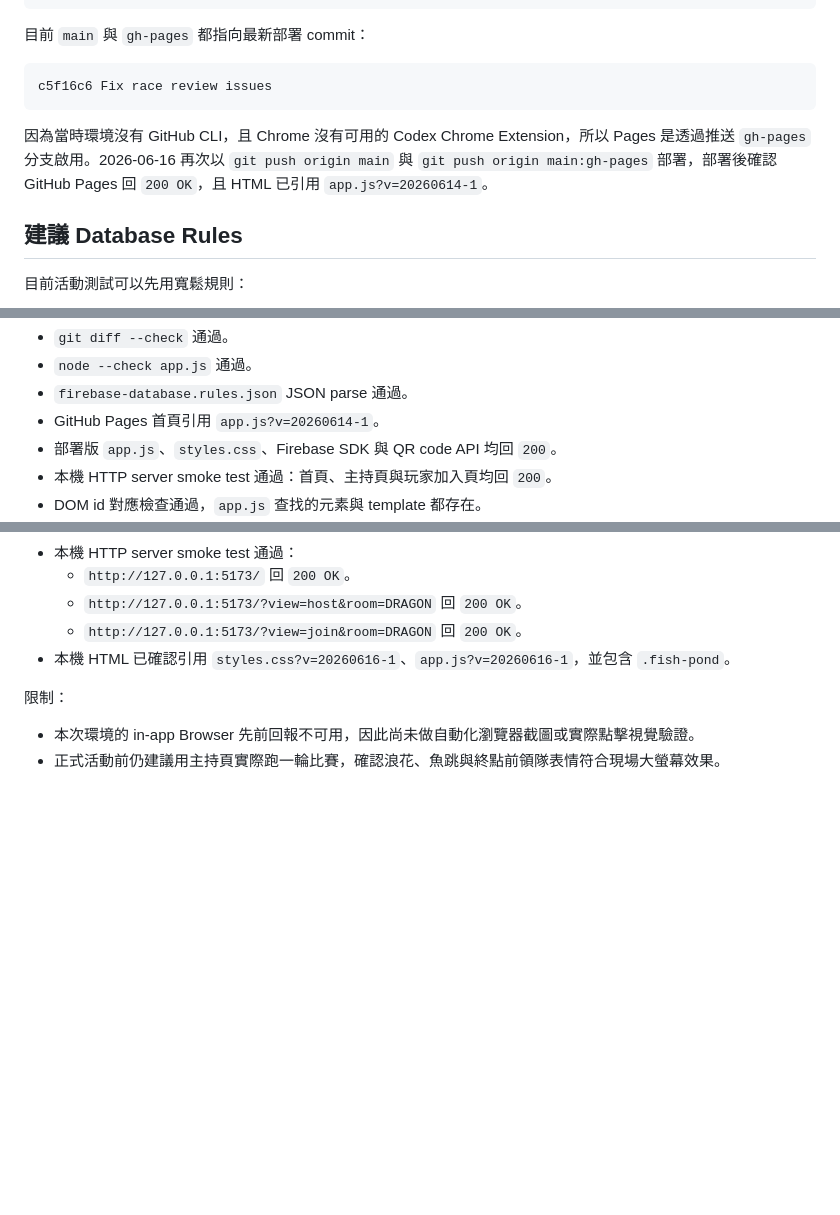
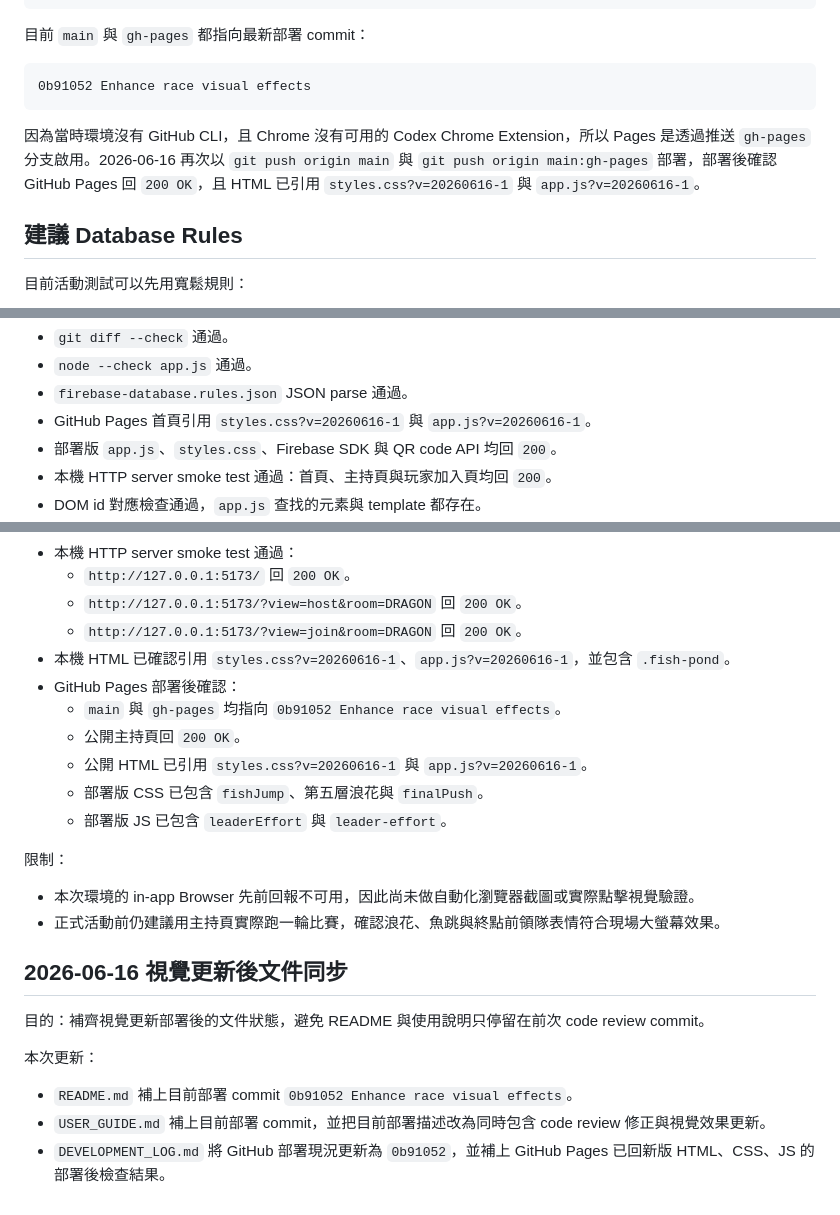
Before and after one commit to jesuswaytaipeisrv/dragon-boat-race, a Markdown page: DEVELOPMENT_LOG.md, 3 parts joined by grey strips. Drawn GitHub-style; blank space fills up the shorter version.

````diff
--- a/DEVELOPMENT_LOG.md
+++ b/DEVELOPMENT_LOG.md
@@ -165,10 +165,10 @@ https://jesuswaytaipeisrv.github.io/dragon-boat-race/?view=join&room=DRAGON
 目前 `main` 與 `gh-pages` 都指向最新部署 commit：
 
 ```text
-c5f16c6 Fix race review issues
+0b91052 Enhance race visual effects
 ```
 
-因為當時環境沒有 GitHub CLI，且 Chrome 沒有可用的 Codex Chrome Extension，所以 Pages 是透過推送 `gh-pages` 分支啟用。2026-06-16 再次以 `git push origin main` 與 `git push origin main:gh-pages` 部署，部署後確認 GitHub Pages 回 `200 OK`，且 HTML 已引用 `app.js?v=20260614-1`。
+因為當時環境沒有 GitHub CLI，且 Chrome 沒有可用的 Codex Chrome Extension，所以 Pages 是透過推送 `gh-pages` 分支啟用。2026-06-16 再次以 `git push origin main` 與 `git push origin main:gh-pages` 部署，部署後確認 GitHub Pages 回 `200 OK`，且 HTML 已引用 `styles.css?v=20260616-1` 與 `app.js?v=20260616-1`。
 
 ## 建議 Database Rules
 
@@ -222,7 +222,7 @@ http://192.168.1.109:5173/?view=join&room=MXOU
 - `git diff --check` 通過。
 - `node --check app.js` 通過。
 - `firebase-database.rules.json` JSON parse 通過。
-- GitHub Pages 首頁引用 `app.js?v=20260614-1`。
+- GitHub Pages 首頁引用 `styles.css?v=20260616-1` 與 `app.js?v=20260616-1`。
 - 部署版 `app.js`、`styles.css`、Firebase SDK 與 QR code API 均回 `200`。
 - 本機 HTTP server smoke test 通過：首頁、主持頁與玩家加入頁均回 `200`。
 - DOM id 對應檢查通過，`app.js` 查找的元素與 template 都存在。
@@ -397,8 +397,24 @@ http://127.0.0.1:5173/?view=host&room=LIVEO9&wake=1
   - `http://127.0.0.1:5173/?view=host&room=DRAGON` 回 `200 OK`。
   - `http://127.0.0.1:5173/?view=join&room=DRAGON` 回 `200 OK`。
 - 本機 HTML 已確認引用 `styles.css?v=20260616-1`、`app.js?v=20260616-1`，並包含 `.fish-pond`。
+- GitHub Pages 部署後確認：
+  - `main` 與 `gh-pages` 均指向 `0b91052 Enhance race visual effects`。
+  - 公開主持頁回 `200 OK`。
+  - 公開 HTML 已引用 `styles.css?v=20260616-1` 與 `app.js?v=20260616-1`。
+  - 部署版 CSS 已包含 `fishJump`、第五層浪花與 `finalPush`。
+  - 部署版 JS 已包含 `leaderEffort` 與 `leader-effort`。
 
 限制：
 
 - 本次環境的 in-app Browser 先前回報不可用，因此尚未做自動化瀏覽器截圖或實際點擊視覺驗證。
 - 正式活動前仍建議用主持頁實際跑一輪比賽，確認浪花、魚跳與終點前領隊表情符合現場大螢幕效果。
+
+## 2026-06-16 視覺更新後文件同步
+
+目的：補齊視覺更新部署後的文件狀態，避免 README 與使用說明只停留在前次 code review commit。
+
+本次更新：
+
+- `README.md` 補上目前部署 commit `0b91052 Enhance race visual effects`。
+- `USER_GUIDE.md` 補上目前部署 commit，並把目前部署描述改為同時包含 code review 修正與視覺效果更新。
+- `DEVELOPMENT_LOG.md` 將 GitHub 部署現況更新為 `0b91052`，並補上 GitHub Pages 已回新版 HTML、CSS、JS 的部署後檢查結果。
````
Also changed, not shown: other parts of DEVELOPMENT_LOG.md (+3 -3 lines), README.md (+7 -1 lines), USER_GUIDE.md (+9 -3 lines).
